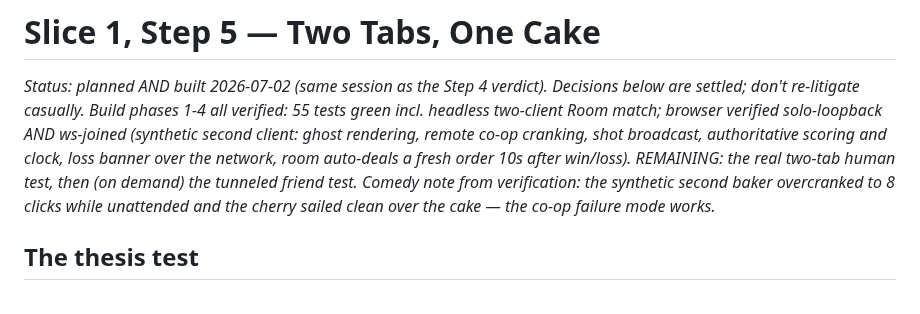
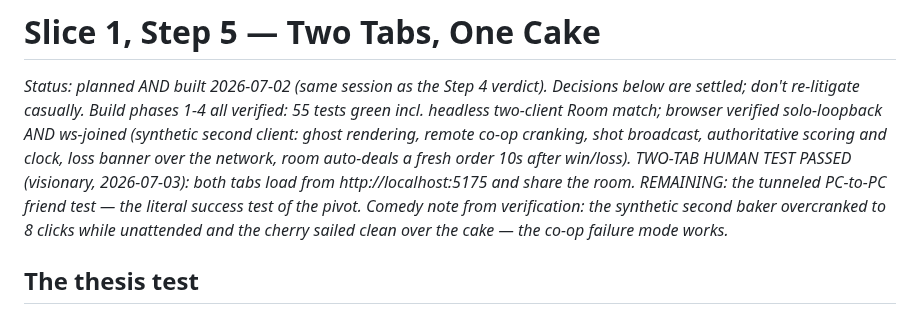
Before and after one commit to Norsninja/siege_bakery, a Markdown page: project/plans/02-two-tabs-one-cake.md, the part around the change. GitHub-like rendering.

Commit message:
Record two-tab human test PASSED - slice 1 greybox complete locally
Co-Authored-By: Claude Fable 5 <noreply@anthropic.com>

```diff
--- a/project/plans/02-two-tabs-one-cake.md
+++ b/project/plans/02-two-tabs-one-cake.md
@@ -6,8 +6,10 @@ all verified: 55 tests green incl. headless two-client Room match; browser
 verified solo-loopback AND ws-joined (synthetic second client: ghost
 rendering, remote co-op cranking, shot broadcast, authoritative scoring
 and clock, loss banner over the network, room auto-deals a fresh order 10s
-after win/loss). REMAINING: the real two-tab human test, then (on demand)
-the tunneled friend test. Comedy note from verification: the synthetic
+after win/loss). TWO-TAB HUMAN TEST PASSED (visionary, 2026-07-03): both
+tabs load from http://localhost:5175 and share the room. REMAINING: the
+tunneled PC-to-PC friend test — the literal success test of the pivot.
+Comedy note from verification: the synthetic
 second baker overcranked to 8 clicks while unattended and the cherry sailed
 clean over the cake — the co-op failure mode works.*
 
```
